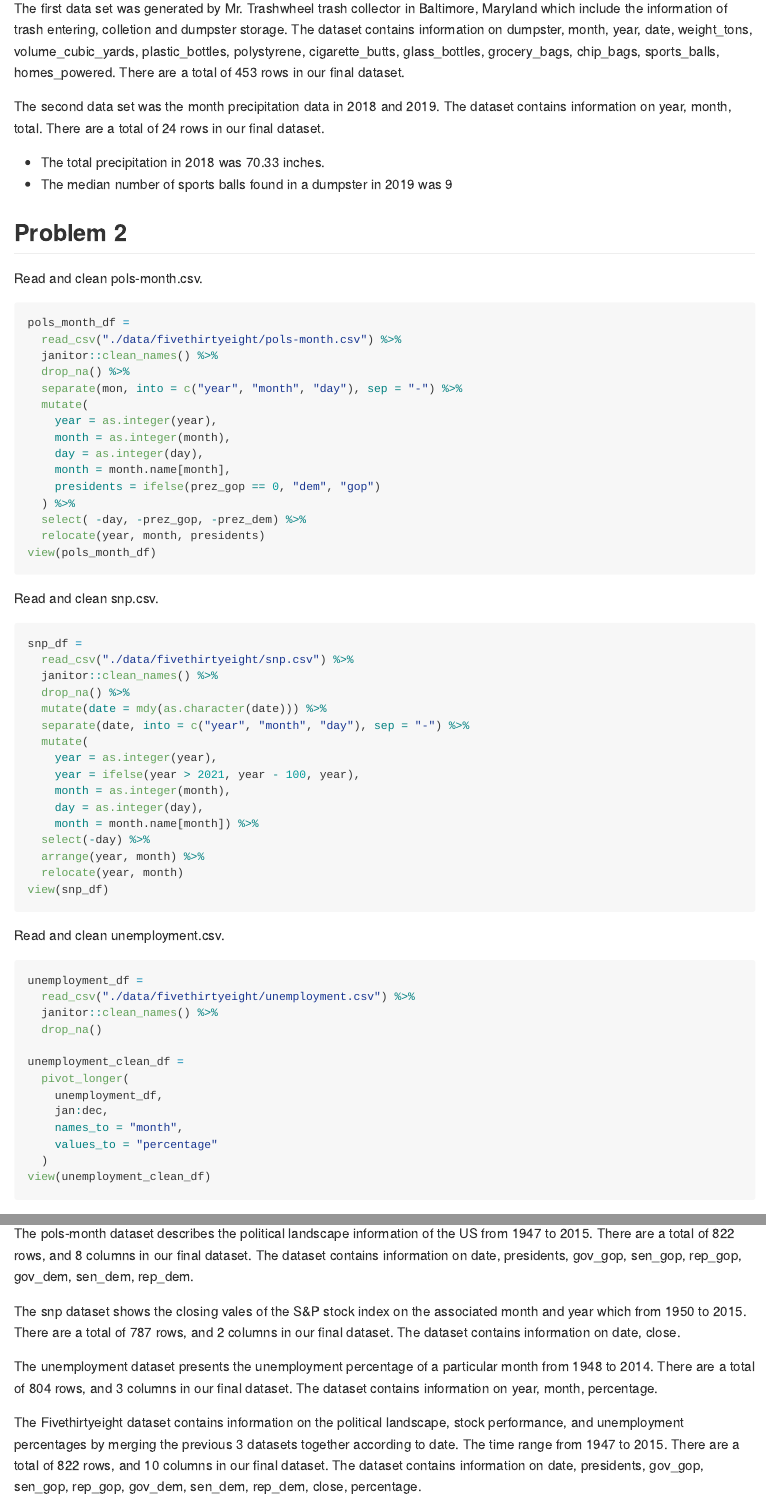
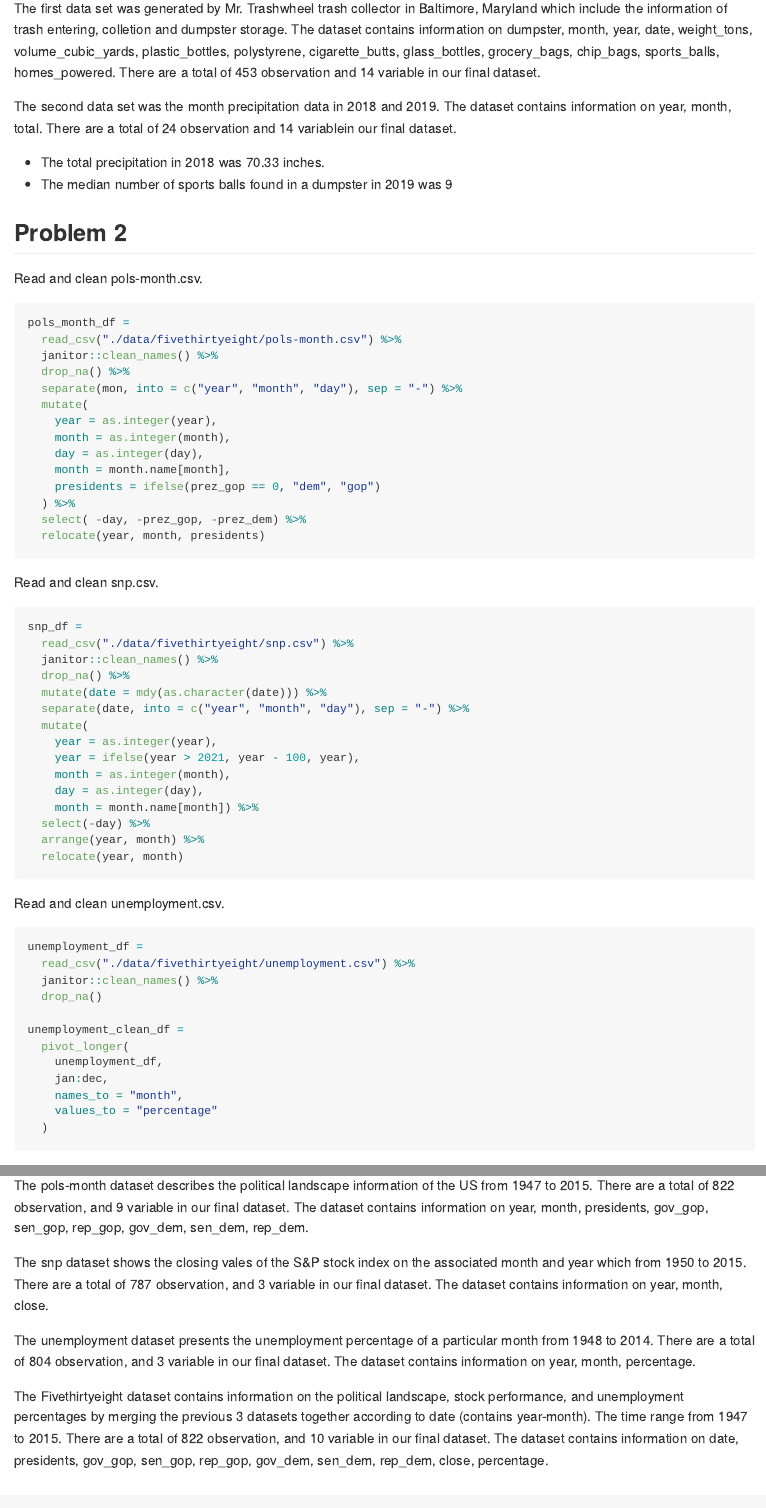
Before and after one commit to Huerhenjiujie/P8105_hw2_hc3212, an R Markdown document (P8105_hw2_hc321.Rmd): the page in a window 1100 px wide, from 910 px down, and a second part further down, joined at a grey line. The pictures show the output file P8105_hw2_hc321.md that the author committed with the source, drawn offline in the style of GitHub.

Commit message:
final version

````diff
--- a/P8105_hw2_hc321.Rmd
+++ b/P8105_hw2_hc321.Rmd
@@ -58,9 +58,9 @@ NPre_df =
   mutate(month = month.name[month])
 ```
 
-The first data set was generated by Mr. Trashwheel trash collector in Baltimore, Maryland which include the information of trash entering, colletion and dumpster storage. The dataset contains information on `r colnames(trash_wheel_df)`. There are a total of `r nrow(trash_wheel_df)` rows in our final dataset.
+The first data set was generated by Mr. Trashwheel trash collector in Baltimore, Maryland which include the information of trash entering, colletion and dumpster storage. The dataset contains information on `r colnames(trash_wheel_df)`. There are a total of `r nrow(trash_wheel_df)` observation and `r ncol(trash_wheel_df) ` variable in our final dataset.
 
-The second data set was the month precipitation data in 2018 and 2019. The dataset contains information on `r colnames(NPre_df)`. There are a total of `r nrow(NPre_df)` rows in our final dataset.
+The second data set was the month precipitation data in 2018 and 2019. The dataset contains information on `r colnames(NPre_df)`. There are a total of `r nrow(NPre_df)` observation and `r ncol(trash_wheel_df) ` variablein our final dataset.
 
 
 * The total precipitation in 2018 was `r NPre_df %>% filter(year == 2018) %>% pull(total) %>% sum()` inches.
@@ -85,7 +85,6 @@ pols_month_df =
   ) %>%
   select( -day, -prez_gop, -prez_dem) %>%
   relocate(year, month, presidents)
-view(pols_month_df)
 ```
 
 Read and clean snp.csv.
@@ -106,7 +105,6 @@ snp_df =
   select(-day) %>%
   arrange(year, month) %>%
   relocate(year, month)
-view(snp_df)
 ```
 
 Read and clean unemployment.csv.
@@ -124,8 +122,6 @@ unemployment_clean_df =
     names_to = "month",
     values_to = "percentage"
   )
-view(unemployment_clean_df)
-
 ```
 
 Join the datasets.
@@ -161,13 +157,13 @@ Fivethirtyeight_df =
 view(Fivethirtyeight_df)
 ```
 
-The pols-month dataset describes the political landscape information of the US from `r min(pull(pols_month_df, year))` to `r max(pull(pols_month_df, year))`. There are a total of `r nrow(pols_tidy_df)` rows, and `r ncol(pols_tidy_df)` columns in our final dataset. The dataset contains information on `r colnames(pols_tidy_df)`.
+The pols-month dataset describes the political landscape information of the US from `r min(pull(pols_month_df, year))` to `r max(pull(pols_month_df, year))`. There are a total of `r nrow(pols_month_df)` observation, and `r ncol(pols_month_df)` variable in our final dataset. The dataset contains information on `r colnames(pols_month_df)`.
 
-The snp dataset shows the closing vales of the S&P stock index on the associated month and year which from `r min(pull(snp_df, year))` to `r max(pull(snp_df, year))`. There are a total of `r nrow(snp_tidy_df)` rows, and `r ncol(snp_tidy_df)` columns in our final dataset. The dataset contains information on `r colnames(snp_tidy_df)`.
+The snp dataset shows the closing vales of the S&P stock index on the associated month and year which from `r min(pull(snp_df, year))` to `r max(pull(snp_df, year))`. There are a total of `r nrow(snp_df)` observation, and `r ncol(snp_df)` variable in our final dataset. The dataset contains information on `r colnames(snp_df)`.
 
-The unemployment dataset presents the unemployment percentage of a particular month  from `r min(pull(unemployment_clean_df, year))` to `r max(pull(unemployment_clean_df, year))`. There are a total of `r nrow(unemployment_clean_df)` rows, and `r ncol(unemployment_clean_df)` columns in our final dataset. The dataset contains information on `r colnames(unemployment_clean_df)`.
+The unemployment dataset presents the unemployment percentage of a particular month  from `r min(pull(unemployment_clean_df, year))` to `r max(pull(unemployment_clean_df, year))`. There are a total of `r nrow(unemployment_clean_df)` observation, and `r ncol(unemployment_clean_df)` variable in our final dataset. The dataset contains information on `r colnames(unemployment_clean_df)`.
 
-The Fivethirtyeight dataset contains information on the political landscape, stock performance, and unemployment percentages by merging the previous 3 datasets together according to date. The time range from `r min(substring(pull(Fivethirtyeight_df,date), 1, 4))` to `r max(substring(pull(Fivethirtyeight_df,date), 1, 4))`. There are a total of `r nrow(Fivethirtyeight_df)` rows, and `r ncol(Fivethirtyeight_df)` columns in our final dataset. The dataset contains information on `r colnames(Fivethirtyeight_df)`.
+The Fivethirtyeight dataset contains information on the political landscape, stock performance, and unemployment percentages by merging the previous 3 datasets together according to date (contains year-month). The time range from `r min(substring(pull(Fivethirtyeight_df,date), 1, 4))` to `r max(substring(pull(Fivethirtyeight_df,date), 1, 4))`. There are a total of `r nrow(Fivethirtyeight_df)` observation, and `r ncol(Fivethirtyeight_df)` variable in our final dataset. The dataset contains information on `r colnames(Fivethirtyeight_df)`.
 
 ## Problem 3
 
````
Also changed, not shown: P8105_hw2_hc321.md, P8105_hw2_hc321.Rmd (4 more changed lines).
